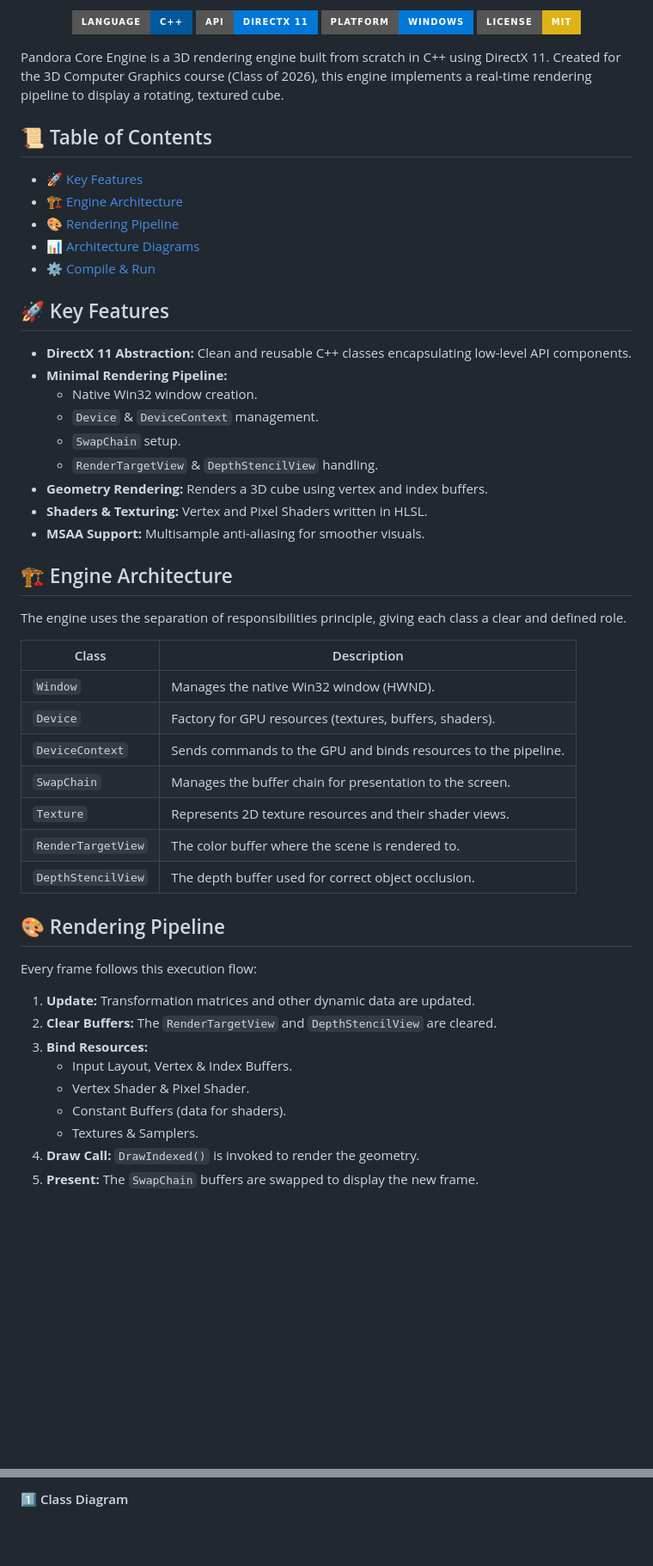
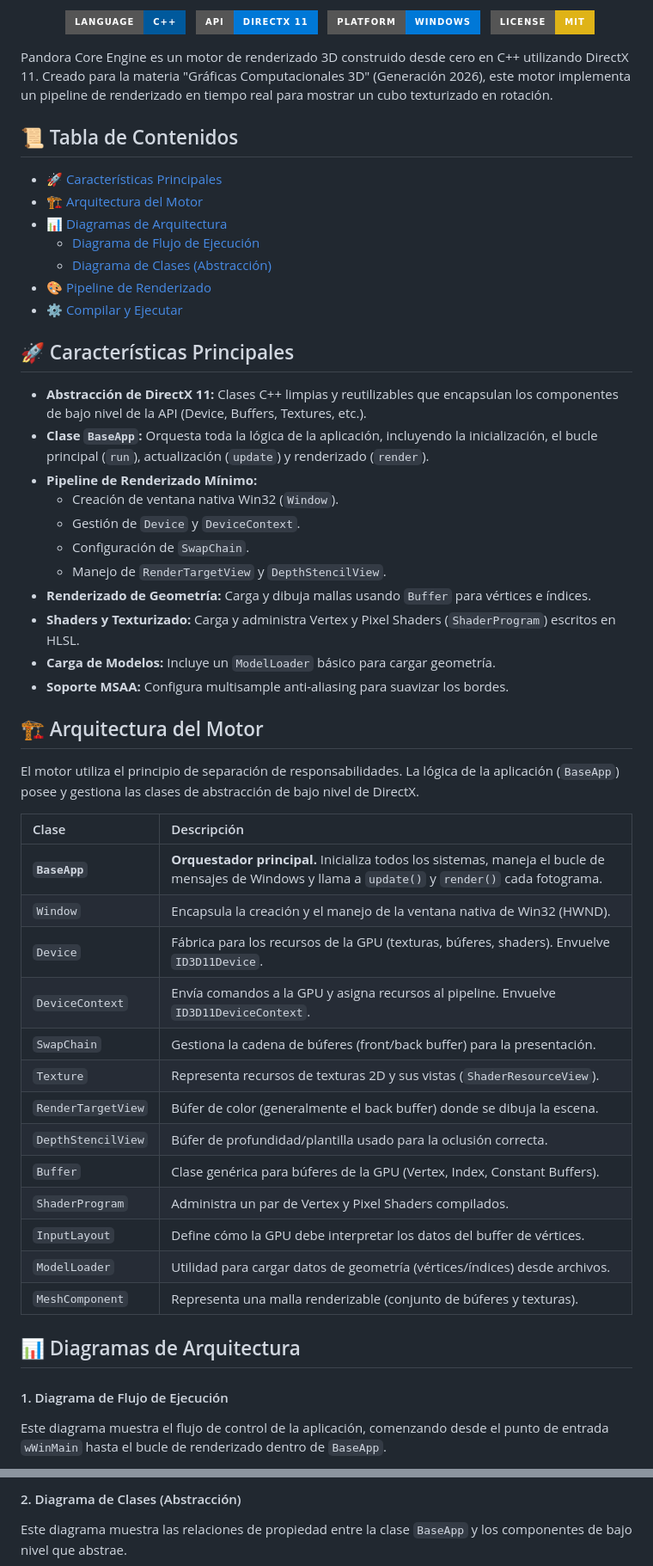
Before and after one commit to GaelJimenezn/PandoraCoreEngine, a Markdown page: README.md, 2 parts joined by grey strips. Shown at 86% size. GitHub-like rendering; badges without logos; blank space fills up the shorter version.

Commit message:
Revise README with Spanish content and formatting
Updated README.md to include Spanish translations and improve formatting.

````diff
--- a/README.md
+++ b/README.md
@@ -7,58 +4,55 @@
 
-<p align="center">
-  <img src="https://img.shields.io/badge/Language-C%2B%2B-00599C?style=for-the-badge&logo=c%2B%2B" alt="Language C++">
-  <img src="https://img.shields.io/badge/API-DirectX_11-0078D7?style=for-the-badge&logo=windows" alt="API DirectX 11">
-  <img src="https://img.shields.io/badge/Platform-Windows-0078D7?style=for-the-badge&logo=windows" alt="Platform Windows">
-  <img src="https://img.shields.io/badge/License-MIT-yellow?style=for-the-badge" alt="License MIT">
-</p>
+<p align="center">   <img src="https://img.shields.io/badge/Language-C%2B%2B-00599C?style=for-the-badge&logo=c%2B%2B" alt="Language C++">   <img src="https://img.shields.io/badge/API-DirectX_11-0078D7?style=for-the-badge&logo=windows" alt="API DirectX 11">   <img src="https://img.shields.io/badge/Platform-Windows-0078D7?style=for-the-badge&logo=windows" alt="Platform Windows">   <img src="https://img.shields.io/badge/License-MIT-yellow?style=for-the-badge" alt="License MIT"> </p>
 
-Pandora Core Engine is a 3D rendering engine built from scratch in C++ using DirectX 11. Created for the 3D Computer Graphics course (Class of 2026), this engine implements a real-time rendering pipeline to display a rotating, textured cube.
+Pandora Core Engine es un motor de renderizado 3D construido desde cero en C++ utilizando DirectX 11. Creado para la materia "Gráficas Computacionales 3D" (Generación 2026), este motor implementa un pipeline de renderizado en tiempo real para mostrar un cubo texturizado en rotación.
 
-## 📜 Table of Contents
-* [🚀 Key Features](#-key-features)
-* [🏗️ Engine Architecture](#️-engine-architecture)
-* [🎨 Rendering Pipeline](#-rendering-pipeline)
-* [📊 Architecture Diagrams](#-architecture-diagrams)
-* [⚙️ Compile & Run](#️-compile--run)
+## 📜 Tabla de Contenidos
 
-## 🚀 Key Features
+  * [🚀 Características Principales](https://www.google.com/search?q=%23-caracter%C3%ADsticas-principales)
+  * [🏗️ Arquitectura del Motor](https://www.google.com/search?q=%23%EF%B8%8F-arquitectura-del-motor)
+  * [📊 Diagramas de Arquitectura](https://www.google.com/search?q=%23-diagramas-de-arquitectura)
+      * [Diagrama de Flujo de Ejecución](https://www.google.com/search?q=%231-diagrama-de-flujo-de-ejecuci%C3%B3n)
+      * [Diagrama de Clases (Abstracción)](https://www.google.com/search?q=%232-diagrama-de-clases-abstracci%C3%B3n)
+  * [🎨 Pipeline de Renderizado](https://www.google.com/search?q=%23-pipeline-de-renderizado)
+  * [⚙️ Compilar y Ejecutar](https://www.google.com/search?q=%23%EF%B8%8F-compilar-y-ejecutar)
 
-* **DirectX 11 Abstraction:** Clean and reusable C++ classes encapsulating low-level API components.
-* **Minimal Rendering Pipeline:**
-    * Native Win32 window creation.
-    * `Device` & `DeviceContext` management.
-    * `SwapChain` setup.
-    * `RenderTargetView` & `DepthStencilView` handling.
-* **Geometry Rendering:** Renders a 3D cube using vertex and index buffers.
-* **Shaders & Texturing:** Vertex and Pixel Shaders written in HLSL.
-* **MSAA Support:** Multisample anti-aliasing for smoother visuals.
+## 🚀 Características Principales
 
-## 🏗️ Engine Architecture
+  * **Abstracción de DirectX 11:** Clases C++ limpias y reutilizables que encapsulan los componentes de bajo nivel de la API (Device, Buffers, Textures, etc.).
+  * **Clase `BaseApp`:** Orquesta toda la lógica de la aplicación, incluyendo la inicialización, el bucle principal (`run`), actualización (`update`) y renderizado (`render`).
+  * **Pipeline de Renderizado Mínimo:**
+      * Creación de ventana nativa Win32 (`Window`).
+      * Gestión de `Device` y `DeviceContext`.
+      * Configuración de `SwapChain`.
+      * Manejo de `RenderTargetView` y `DepthStencilView`.
+  * **Renderizado de Geometría:** Carga y dibuja mallas usando `Buffer` para vértices e índices.
+  * **Shaders y Texturizado:** Carga y administra Vertex y Pixel Shaders (`ShaderProgram`) escritos en HLSL.
+  * **Carga de Modelos:** Incluye un `ModelLoader` básico para cargar geometría.
+  * **Soporte MSAA:** Configura multisample anti-aliasing para suavizar los bordes.
 
-The engine uses the separation of responsibilities principle, giving each class a clear and defined role.
+## 🏗️ Arquitectura del Motor
 
-| Class              | Description                                                      |
-| ------------------ | ---------------------------------------------------------------- |
-| `Window`           | Manages the native Win32 window (HWND).                          |
-| `Device`           | Factory for GPU resources (textures, buffers, shaders).          |
-| `DeviceContext`    | Sends commands to the GPU and binds resources to the pipeline.   |
-| `SwapChain`        | Manages the buffer chain for presentation to the screen.         |
-| `Texture`          | Represents 2D texture resources and their shader views.          |
-| `RenderTargetView` | The color buffer where the scene is rendered to.                 |
-| `DepthStencilView` | The depth buffer used for correct object occlusion.              |
+El motor utiliza el principio de separación de responsabilidades. La lógica de la aplicación (`BaseApp`) posee y gestiona las clases de abstracción de bajo nivel de DirectX.
 
+| Clase | Descripción |
+| :--- | :--- |
+| **`BaseApp`** | **Orquestador principal.** Inicializa todos los sistemas, maneja el bucle de mensajes de Windows y llama a `update()` y `render()` cada fotograma. |
+| `Window` | Encapsula la creación y el manejo de la ventana nativa de Win32 (HWND). |
+| `Device` | Fábrica para los recursos de la GPU (texturas, búferes, shaders). Envuelve `ID3D11Device`. |
+| `DeviceContext` | Envía comandos a la GPU y asigna recursos al pipeline. Envuelve `ID3D11DeviceContext`. |
+| `SwapChain` | Gestiona la cadena de búferes (front/back buffer) para la presentación. |
+| `Texture` | Representa recursos de texturas 2D y sus vistas (`ShaderResourceView`). |
+| `RenderTargetView` | Búfer de color (generalmente el back buffer) donde se dibuja la escena. |
+| `DepthStencilView` | Búfer de profundidad/plantilla usado para la oclusión correcta. |
+| `Buffer` | Clase genérica para búferes de la GPU (Vertex, Index, Constant Buffers). |
+| `ShaderProgram` | Administra un par de Vertex y Pixel Shaders compilados. |
+| `InputLayout` | Define cómo la GPU debe interpretar los datos del buffer de vértices. |
+| `ModelLoader` | Utilidad para cargar datos de geometría (vértices/índices) desde archivos. |
+| `MeshComponent`| Representa una malla renderizable (conjunto de búferes y texturas). |
 
-## 🎨 Rendering Pipeline
+## 📊 Diagramas de Arquitectura
 
-Every frame follows this execution flow:
+#### 1\. Diagrama de Flujo de Ejecución
 
-1.  **Update:** Transformation matrices and other dynamic data are updated.
-2.  **Clear Buffers:** The `RenderTargetView` and `DepthStencilView` are cleared.
-3.  **Bind Resources:**
-    * Input Layout, Vertex & Index Buffers.
-    * Vertex Shader & Pixel Shader.
-    * Constant Buffers (data for shaders).
-    * Textures & Samplers.
-4.  **Draw Call:** `DrawIndexed()` is invoked to render the geometry.
-5.  **Present:** The `SwapChain` buffers are swapped to display the new frame.
+Este diagrama muestra el flujo de control de la aplicación, comenzando desde el punto de entrada `wWinMain` hasta el bucle de renderizado dentro de `BaseApp`.
 
@@ -66,5 +77,8 @@ Every frame follows this execution flow:
 
-#### 1️⃣ Class Diagram
+#### 2\. Diagrama de Clases (Abstracción)
+
+Este diagrama muestra las relaciones de propiedad entre la clase `BaseApp` y los componentes de bajo nivel que abstrae.
+
 ```mermaid
 classDiagram
     direction LR
````
Also changed, not shown: other parts of README.md (+68 -104 lines).
